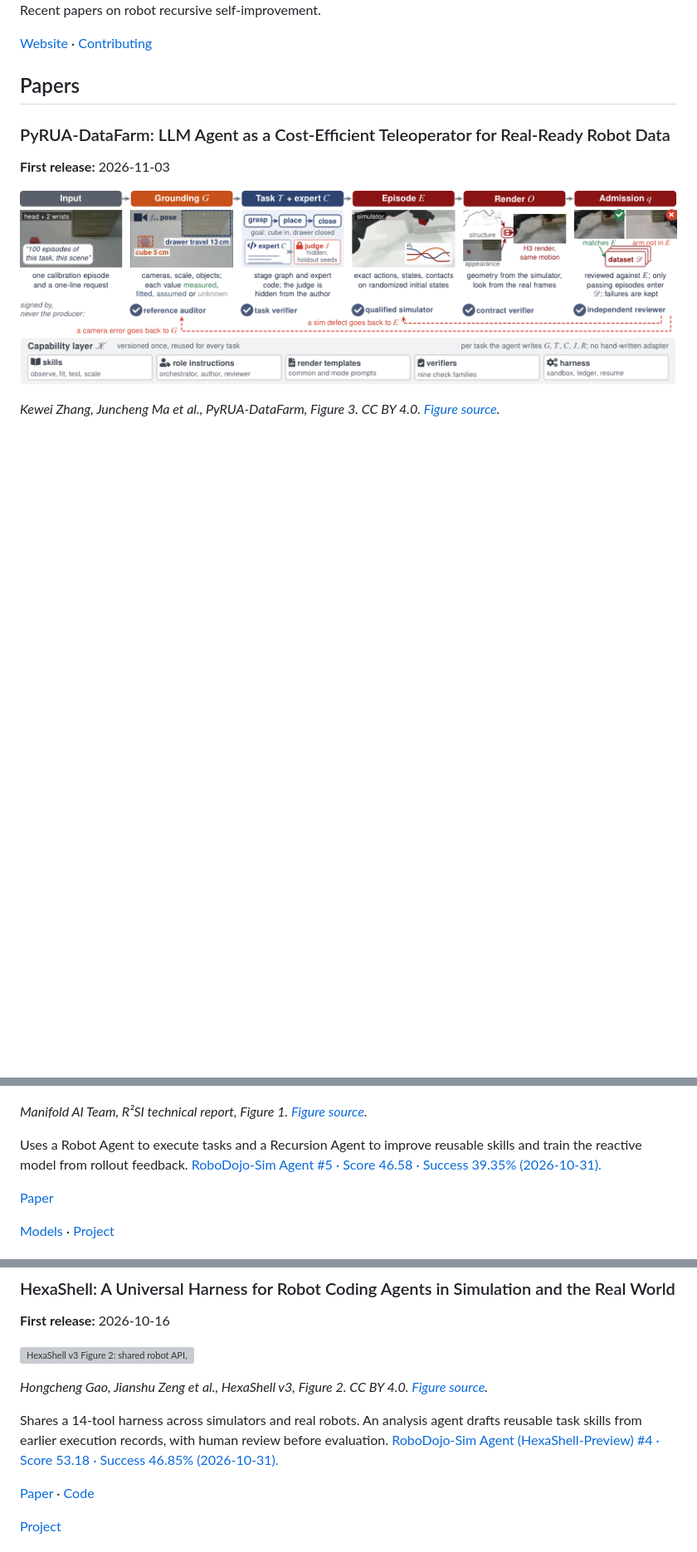
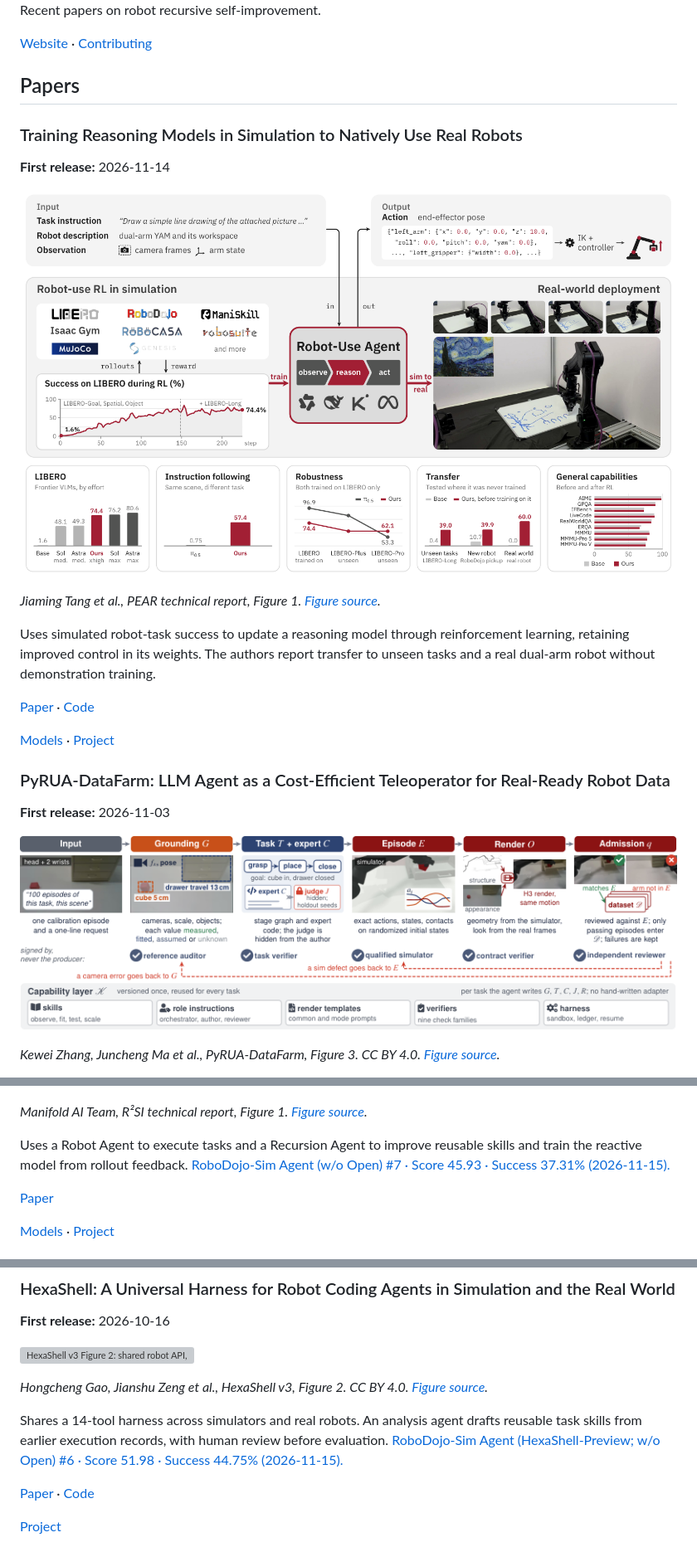
Before and after one commit to Bailey-24/awesome-robot-RSI, a Markdown page: README.md, 3 parts joined by grey strips. Shown at 83% size. Drawn GitHub-style; pictures changed too: assets/papers/pear.png (added); blank space fills up the shorter version; grey boxes are pictures that could not be loaded.

Commit message:
Add PEAR and refresh RoboDojo Agent rankings excluding Open

```diff
--- a/README.md
+++ b/README.md
@@ -5,6 +5,20 @@ Recent papers on robot recursive self-improvement.
 [Website](https://Bailey-24.github.io/awesome-robot-RSI/) · [Contributing](CONTRIBUTING.md)
 
 ## Papers
+
+### Training Reasoning Models in Simulation to Natively Use Real Robots
+
+**First release:** 2026-11-14
+
+![PEAR Figure 1: simulated robot rollouts and rewards train a reasoning policy that transfers to a real robot.](assets/papers/pear.png)
+
+*Jiaming Tang et al., PEAR technical report, Figure 1. [Figure source](https://mit-han-lab.github.io/pear-blog/paper.pdf#page=1).*
+
+Uses simulated robot-task success to update a reasoning model through reinforcement learning, retaining improved control in its weights. The authors report transfer to unseen tasks and a real dual-arm robot without demonstration training.
+
+[Paper](https://mit-han-lab.github.io/pear-blog/paper.pdf) · [Code](https://github.com/mit-han-lab/pear)
+
+[Models](https://huggingface.co/collections/mit-han-lab/pear) · [Project](https://mit-han-lab.github.io/pear-blog/)
 
 ### PyRUA-DataFarm: LLM Agent as a Cost-Efficient Teleoperator for Real-Ready Robot Data
 
@@ -142,7 +156,7 @@ Technical report date; the project was announced on 2026-10-17.
 
 *Manifold AI Team, R²SI technical report, Figure 1. [Figure source](https://r2si.worldscape.io/report.pdf#page=2).*
 
-Uses a Robot Agent to execute tasks and a Recursion Agent to improve reusable skills and train the reactive model from rollout feedback. [RoboDojo-Sim Agent #5 · Score 46.58 · Success 39.35% (2026-10-31).](https://robodojo-benchmark.com/leaderboard?bench=sim#agent)
+Uses a Robot Agent to execute tasks and a Recursion Agent to improve reusable skills and train the reactive model from rollout feedback. [RoboDojo-Sim Agent (w/o Open) #7 · Score 45.93 · Success 37.31% (2026-11-15).](https://robodojo-benchmark.com/leaderboard?bench=sim#agent)
 
 [Paper](https://r2si.worldscape.io/report.pdf)
 
@@ -184,7 +198,7 @@ Evaluates how robot agents improve across repeated attempts, measuring learning
 
 *Hongcheng Gao, Jianshu Zeng et al., HexaShell v3, Figure 2. CC BY 4.0. [Figure source](https://arxiv.org/html/2610.23479v3#S2.F2).*
 
-Shares a 14-tool harness across simulators and real robots. An analysis agent drafts reusable task skills from earlier execution records, with human review before evaluation. [RoboDojo-Sim Agent (HexaShell-Preview) #4 · Score 53.18 · Success 46.85% (2026-10-31).](https://robodojo-benchmark.com/leaderboard?bench=sim#agent)
+Shares a 14-tool harness across simulators and real robots. An analysis agent drafts reusable task skills from earlier execution records, with human review before evaluation. [RoboDojo-Sim Agent (HexaShell-Preview; w/o Open) #6 · Score 51.98 · Success 44.75% (2026-11-15).](https://robodojo-benchmark.com/leaderboard?bench=sim#agent)
 
 [Paper](https://arxiv.org/abs/2610.23479) · [Code](https://github.com/HexaFuture/HexaShell)
 
```
Also changed, not shown: other parts of README.md (+2 -2 lines), assets/ATTRIBUTION.md (+9 -0 lines), 3 other files.
